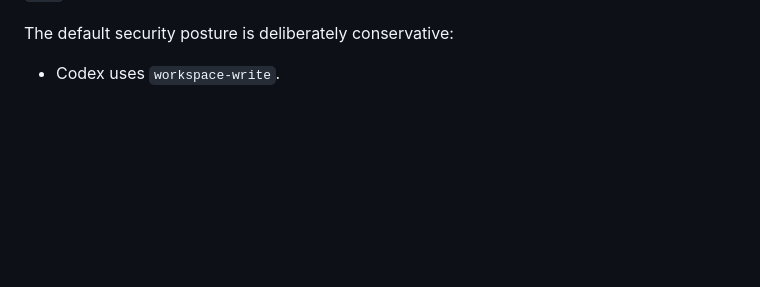
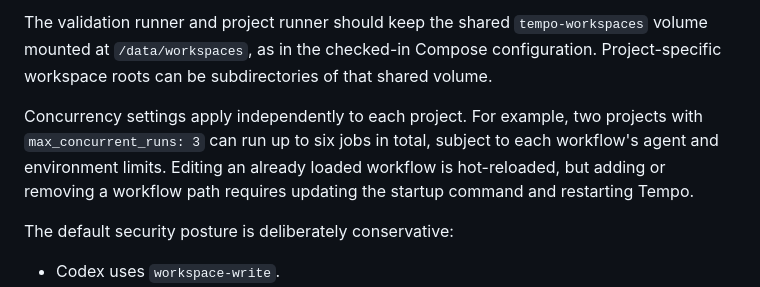
Before and after one commit to mahfouzalsheikh/tempo, a Markdown page: README.md, the part around one of its changes. GitHub-like rendering; blank space fills up the shorter version.

Commit message:
docs: explain multi-project configuration

```diff
--- a/README.md
+++ b/README.md
@@ -175,3 +261,12 @@ environment variable.
+The validation runner and project runner should keep the shared `tempo-workspaces` volume mounted
+at `/data/workspaces`, as in the checked-in Compose configuration. Project-specific workspace roots
+can be subdirectories of that shared volume.
+
+Concurrency settings apply independently to each project. For example, two projects with
+`max_concurrent_runs: 3` can run up to six jobs in total, subject to each workflow's agent and
+environment limits. Editing an already loaded workflow is hot-reloaded, but adding or removing a
+workflow path requires updating the startup command and restarting Tempo.
+
 The default security posture is deliberately conservative:
 
 - Codex uses `workspace-write`.
```
Also changed, not shown: other parts of README.md (+86 -0 lines).
